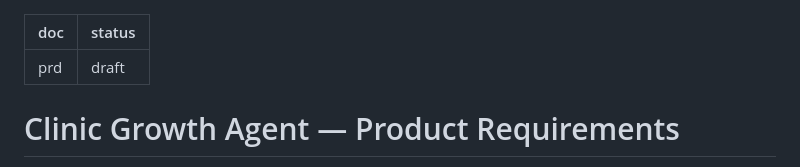
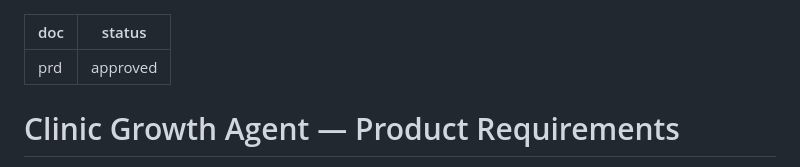
Before and after one commit to Y385471/clinic-growth-agent, a Markdown page: devpost/prd.md, the part around the change. Rendered like a GitHub page.

Commit message:
PRD approved
Co-Authored-By: Claude Opus 5.5 (1M context) <noreply@anthropic.com>

```diff
--- a/devpost/prd.md
+++ b/devpost/prd.md
@@ -1,6 +1,6 @@
 ---
 doc: prd
-status: draft
+status: approved
 ---
 
 # Clinic Growth Agent — Product Requirements
```
